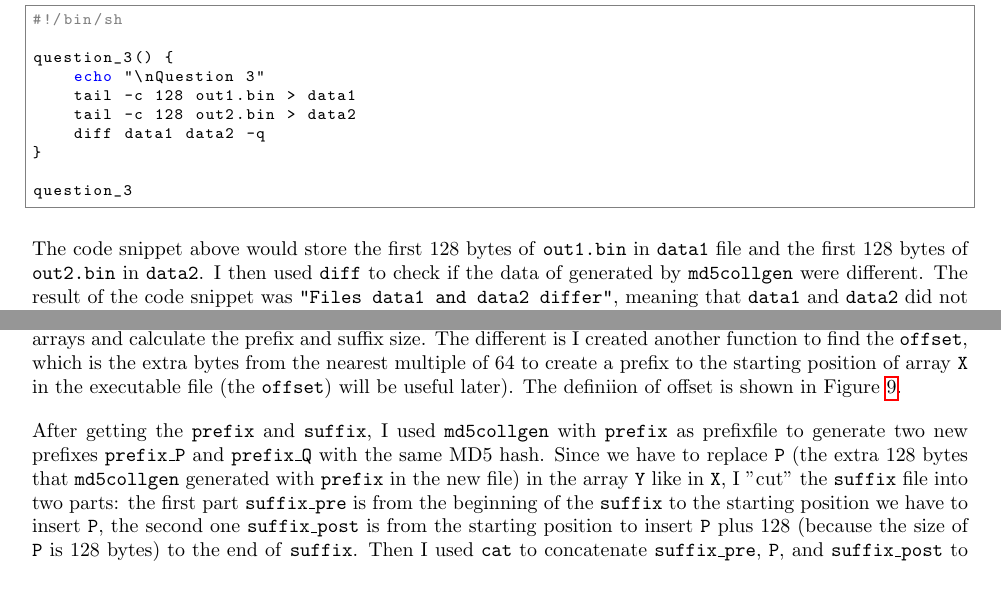
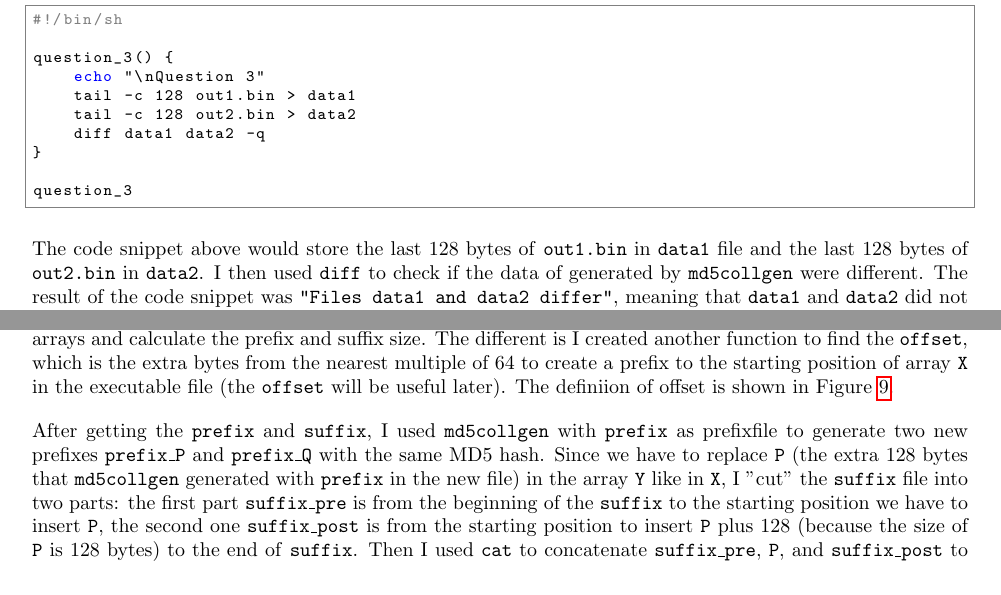
Before and after one commit to b72u68/seedlab, a LaTeX problem sheet (MD5 Collision Attack/pdf/HW3.tex): two parts of pages 3 and 10 of 12, joined at a grey line, cut so that both start at the same text. Compiled offline with pdfLaTeX.

Commit message:
Update lab report

```diff
--- a/MD5 Collision Attack/pdf/HW3.tex
+++ b/MD5 Collision Attack/pdf/HW3.tex
@@ -153,8 +153,8 @@ question_3() {
 question_3
 \end{lstlisting}
 
-The code snippet above would store the first 128 bytes of \texttt{out1.bin} in
-\texttt{data1} file and the first 128 bytes of \texttt{out2.bin} in \texttt{data2}.
+The code snippet above would store the last 128 bytes of \texttt{out1.bin} in
+\texttt{data1} file and the last 128 bytes of \texttt{out2.bin} in \texttt{data2}.
 I then used \texttt{diff} to check if the data of generated by \texttt{md5collgen}
 were different. The result of the code snippet was \texttt{"Files data1 and data2 differ"},
 meaning that \texttt{data1} and \texttt{data2} did not contain the same data.
```
Also changed, not shown: MD5 Collision Attack/task01/prefix.txt (added, +1 -0 lines), MD5 Collision Attack/pdf/HW3.pdf, MD5 Collision Attack/pdf/HW3.tex (2 more changed lines), 6 other files.
